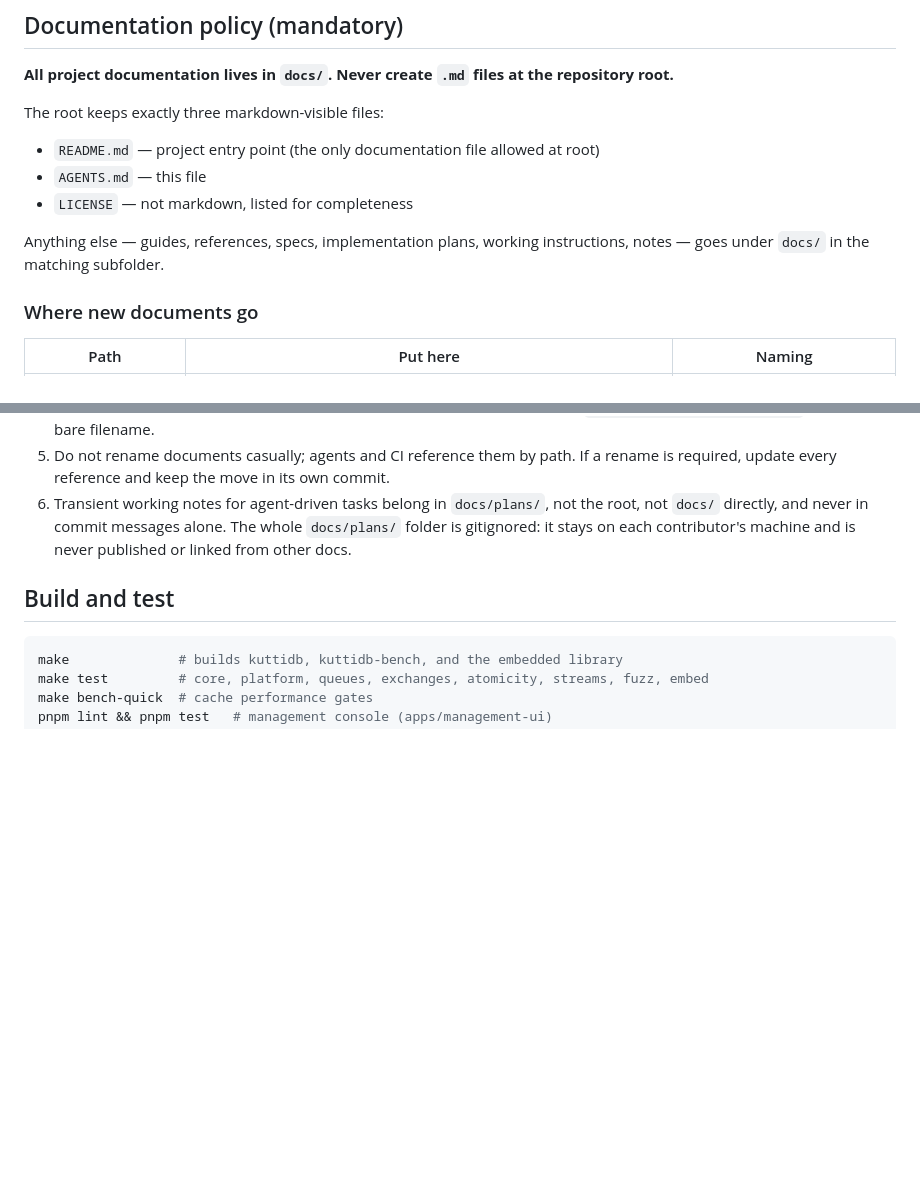
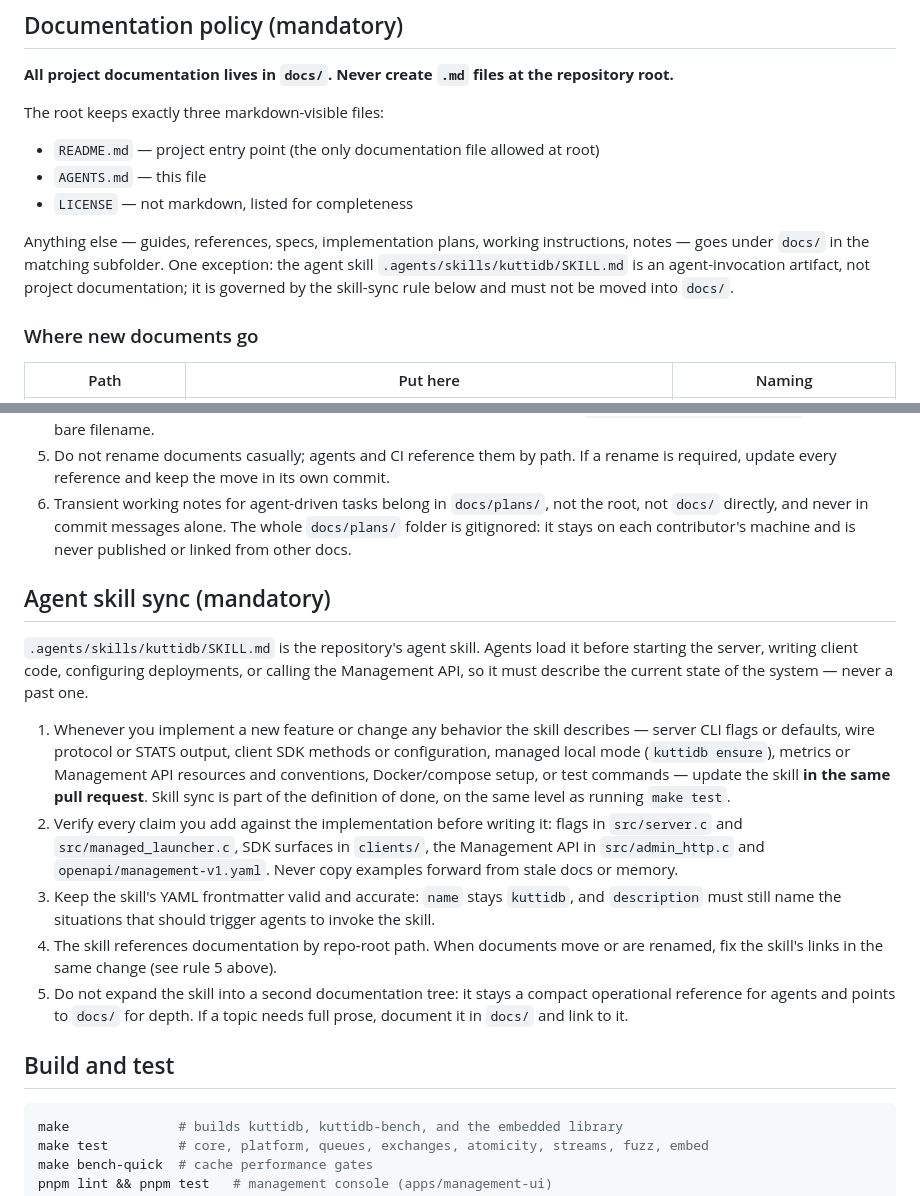
Before and after one commit to kuttidb/kuttidb, a Markdown page: AGENTS.md, 2 parts joined by grey strips. Rendered like a GitHub page; blank space fills up the shorter version.

Commit message:
Add kuttidb agent skill with mandatory sync rule
- .agents/skills/kuttidb/SKILL.md: operational skill for agents covering
  server startup and every CLI flag with defaults, kuttidb ensure managed
  mode, wire protocol essentials, client install/connect/method surface
  (Python, Node.js, Go, Java, Rust, C embed, CLI), client configuration,
  metrics and Management API v1, Docker, and test commands. All claims
  verified against src/server.c, src/managed_launcher.c, clients/, and
  openapi/management-v1.yaml.
- AGENTS.md: add the Agent skill sync section (same-PR updates, verify
  against the implementation, frontmatter accuracy, link maintenance,
  no doc-tree duplication) and an explicit documentation-policy exception
  for the skill's location.

````diff
--- a/AGENTS.md
+++ b/AGENTS.md
@@ -16,7 +16,10 @@ The root keeps exactly three markdown-visible files:
 - `LICENSE` — not markdown, listed for completeness
 
 Anything else — guides, references, specs, implementation plans, working
-instructions, notes — goes under `docs/` in the matching subfolder.
+instructions, notes — goes under `docs/` in the matching subfolder. One
+exception: the agent skill `.agents/skills/kuttidb/SKILL.md` is an
+agent-invocation artifact, not project documentation; it is governed by the
+skill-sync rule below and must not be moved into `docs/`.
 
 ### Where new documents go
 
@@ -55,6 +58,35 @@ If a document spans categories, pick the primary audience: operators →
    The whole `docs/plans/` folder is gitignored: it stays on each
    contributor's machine and is never published or linked from other docs.
 
+## Agent skill sync (mandatory)
+
+`.agents/skills/kuttidb/SKILL.md` is the repository's agent skill. Agents load
+it before starting the server, writing client code, configuring deployments,
+or calling the Management API, so it must describe the current state of the
+system — never a past one.
+
+1. Whenever you implement a new feature or change any behavior the skill
+   describes — server CLI flags or defaults, wire protocol or STATS output,
+   client SDK methods or configuration, managed local mode (`kuttidb ensure`),
+   metrics or Management API resources and conventions, Docker/compose setup,
+   or test commands — update the skill **in the same pull request**. Skill
+   sync is part of the definition of done, on the same level as running
+   `make test`.
+2. Verify every claim you add against the implementation before writing it:
+   flags in `src/server.c` and `src/managed_launcher.c`, SDK surfaces in
+   `clients/`, the Management API in `src/admin_http.c` and
+   `openapi/management-v1.yaml`. Never copy examples forward from stale docs
+   or memory.
+3. Keep the skill's YAML frontmatter valid and accurate: `name` stays
+   `kuttidb`, and `description` must still name the situations that should
+   trigger agents to invoke the skill.
+4. The skill references documentation by repo-root path. When documents move
+   or are renamed, fix the skill's links in the same change (see rule 5
+   above).
+5. Do not expand the skill into a second documentation tree: it stays a
+   compact operational reference for agents and points to `docs/` for depth.
+   If a topic needs full prose, document it in `docs/` and link to it.
+
 ## Build and test
 
 ```sh
````
Also changed, not shown: 1 other file.
